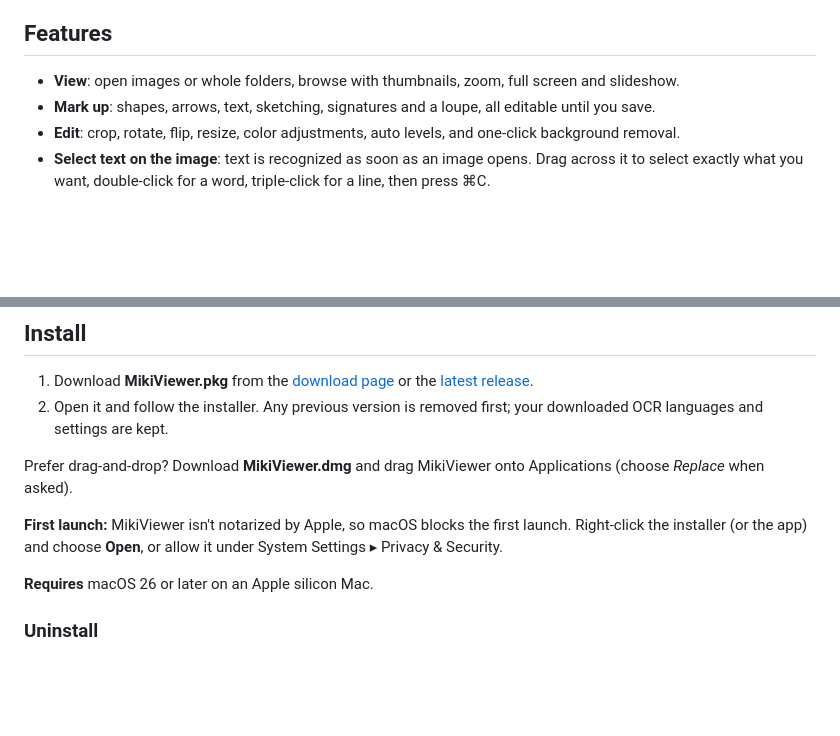
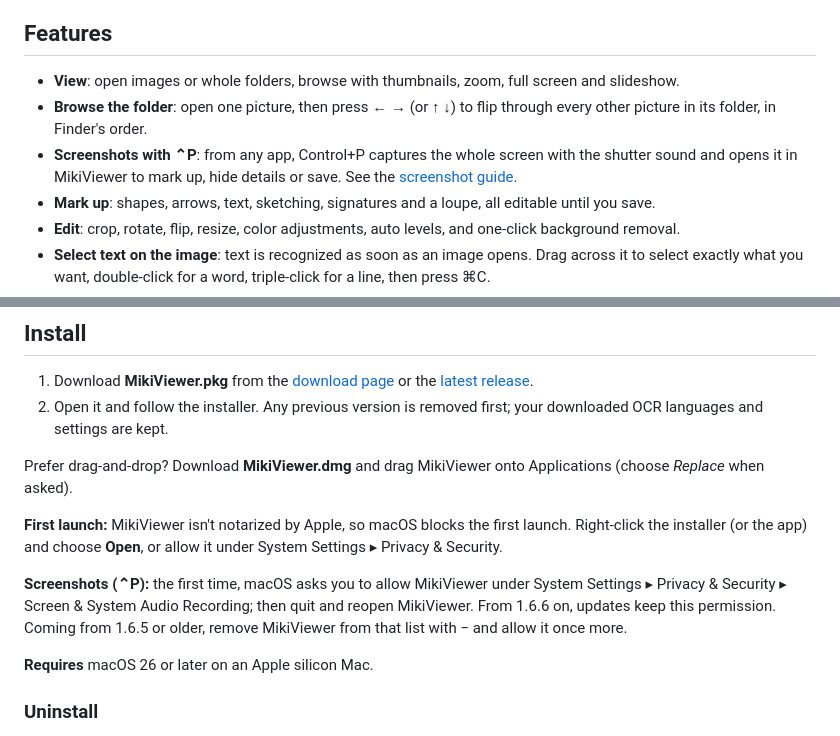
Before and after one commit to mist1985/MikiViewer, a Markdown page: README.md, 2 parts joined by grey strips. GitHub-like rendering; blank space fills up the shorter version.

Commit message:
Update download page

```diff
--- a/README.md
+++ b/README.md
@@ -11,6 +11,8 @@ This repository hosts MikiViewer's download page and releases. MikiViewer is pro
 ## Features
 
 - **View**: open images or whole folders, browse with thumbnails, zoom, full screen and slideshow.
+- **Browse the folder**: open one picture, then press ← → (or ↑ ↓) to flip through every other picture in its folder, in Finder's order.
+- **Screenshots with ⌃P**: from any app, Control+P captures the whole screen with the shutter sound and opens it in MikiViewer to mark up, hide details or save. See the [screenshot guide](https://mist1985.github.io/MikiViewer/#screenshots).
 - **Mark up**: shapes, arrows, text, sketching, signatures and a loupe, all editable until you save.
 - **Edit**: crop, rotate, flip, resize, color adjustments, auto levels, and one-click background removal.
 - **Select text on the image**: text is recognized as soon as an image opens. Drag across it to select exactly what you want, double-click for a word, triple-click for a line, then press ⌘C.
@@ -30,6 +32,8 @@ Prefer drag-and-drop? Download **MikiViewer.dmg** and drag MikiViewer onto Appli
 
 **First launch:** MikiViewer isn't notarized by Apple, so macOS blocks the first launch. Right-click the installer (or the app) and choose **Open**, or allow it under System Settings ▸ Privacy & Security.
 
+**Screenshots (⌃P):** the first time, macOS asks you to allow MikiViewer under System Settings ▸ Privacy & Security ▸ Screen & System Audio Recording; then quit and reopen MikiViewer. From 1.6.6 on, updates keep this permission. Coming from 1.6.5 or older, remove MikiViewer from that list with − and allow it once more.
+
 **Requires** macOS 26 or later on an Apple silicon Mac.
 
 ### Uninstall
```
